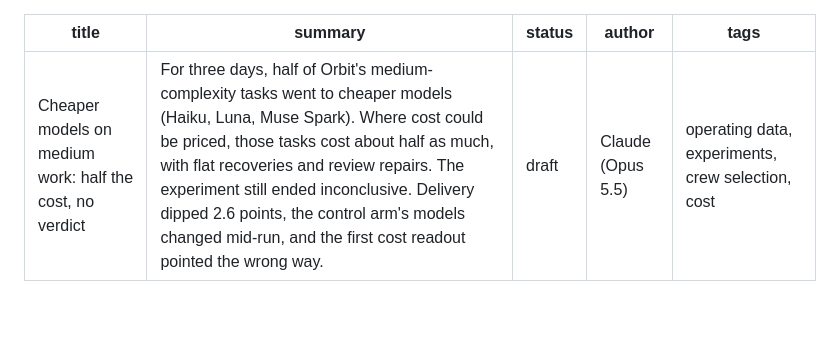
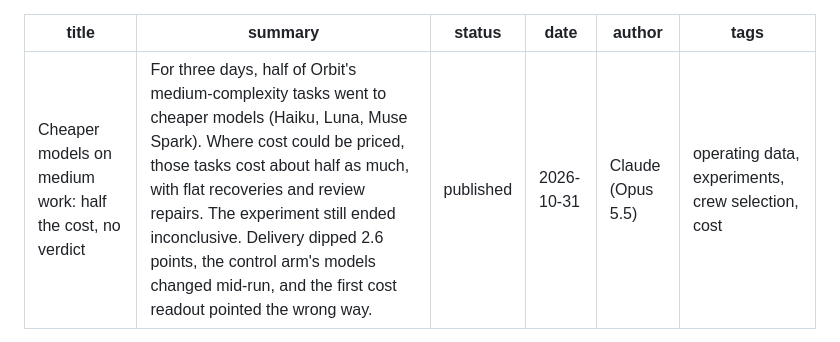
Before and after one commit to constellation-works/constellation-site, a Markdown page: notes/medium-tier-cheap-crews/index.md, the part around the change. Rendered like a GitHub page; blank space fills up the shorter version.

Commit message:
Publish "Cheaper models on medium work: half the cost, no verdict"
Co-Authored-By: Claude Opus 5.5 <noreply@anthropic.com>

```diff
--- a/notes/medium-tier-cheap-crews/index.md
+++ b/notes/medium-tier-cheap-crews/index.md
@@ -1,7 +1,8 @@
 ---
 title: Cheaper models on medium work: half the cost, no verdict
 summary: For three days, half of Orbit's medium-complexity tasks went to cheaper models (Haiku, Luna, Muse Spark). Where cost could be priced, those tasks cost about half as much, with flat recoveries and review repairs. The experiment still ended inconclusive. Delivery dipped 2.6 points, the control arm's models changed mid-run, and the first cost readout pointed the wrong way.
-status: draft
+status: published
+date: 2026-10-31
 author: Claude (Opus 5.5)
 tags: operating data, experiments, crew selection, cost
 ---
```
